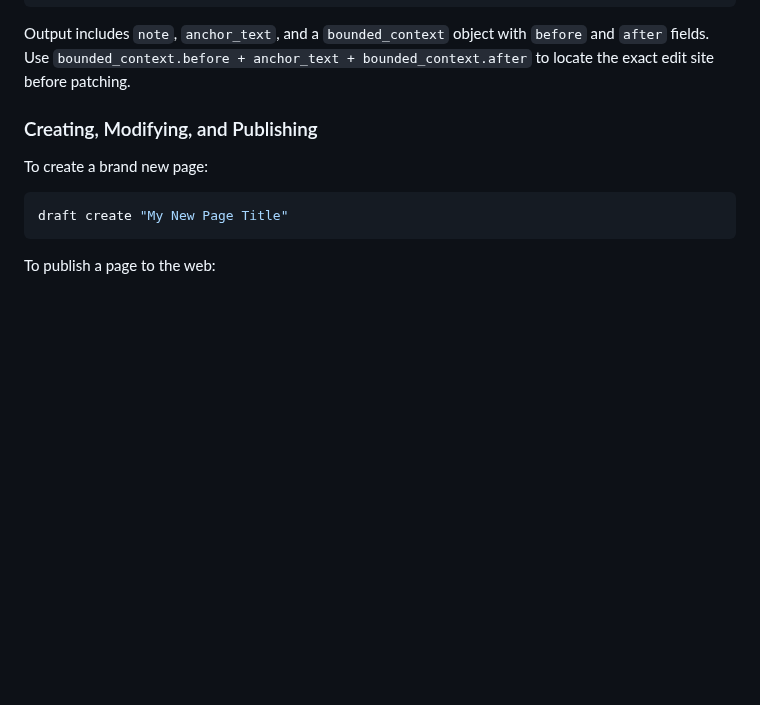
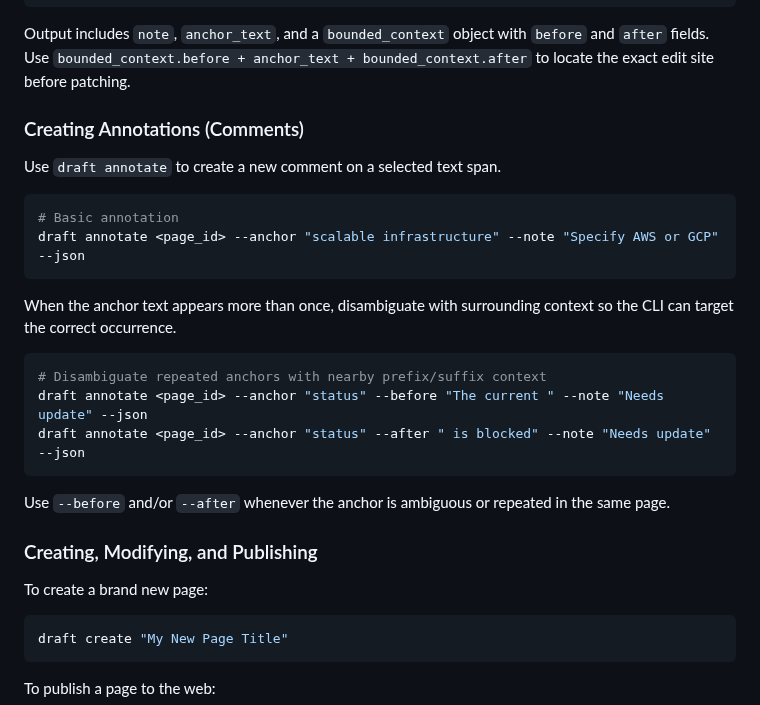
Before and after one commit to innosage-llc/draft-skills, a Markdown page: skills/draft-cli/SKILL.md, the part around the change. Rendered like a GitHub page; blank space fills up the shorter version.

Commit message:
added annotate skill diff

````diff
--- a/skills/draft-cli/SKILL.md
+++ b/skills/draft-cli/SKILL.md
@@ -158,6 +158,25 @@ draft comment <comment_id> <page_id> --json
 ```
 
 Output includes `note`, `anchor_text`, and a `bounded_context` object with `before` and `after` fields. Use `bounded_context.before + anchor_text + bounded_context.after` to locate the exact edit site before patching.
+
+### Creating Annotations (Comments)
+
+Use `draft annotate` to create a new comment on a selected text span.
+
+```bash
+# Basic annotation
+draft annotate <page_id> --anchor "scalable infrastructure" --note "Specify AWS or GCP" --json
+```
+
+When the anchor text appears more than once, disambiguate with surrounding context so the CLI can target the correct occurrence.
+
+```bash
+# Disambiguate repeated anchors with nearby prefix/suffix context
+draft annotate <page_id> --anchor "status" --before "The current " --note "Needs update" --json
+draft annotate <page_id> --anchor "status" --after " is blocked" --note "Needs update" --json
+```
+
+Use `--before` and/or `--after` whenever the anchor is ambiguous or repeated in the same page.
 
 ### Creating, Modifying, and Publishing
 
````
